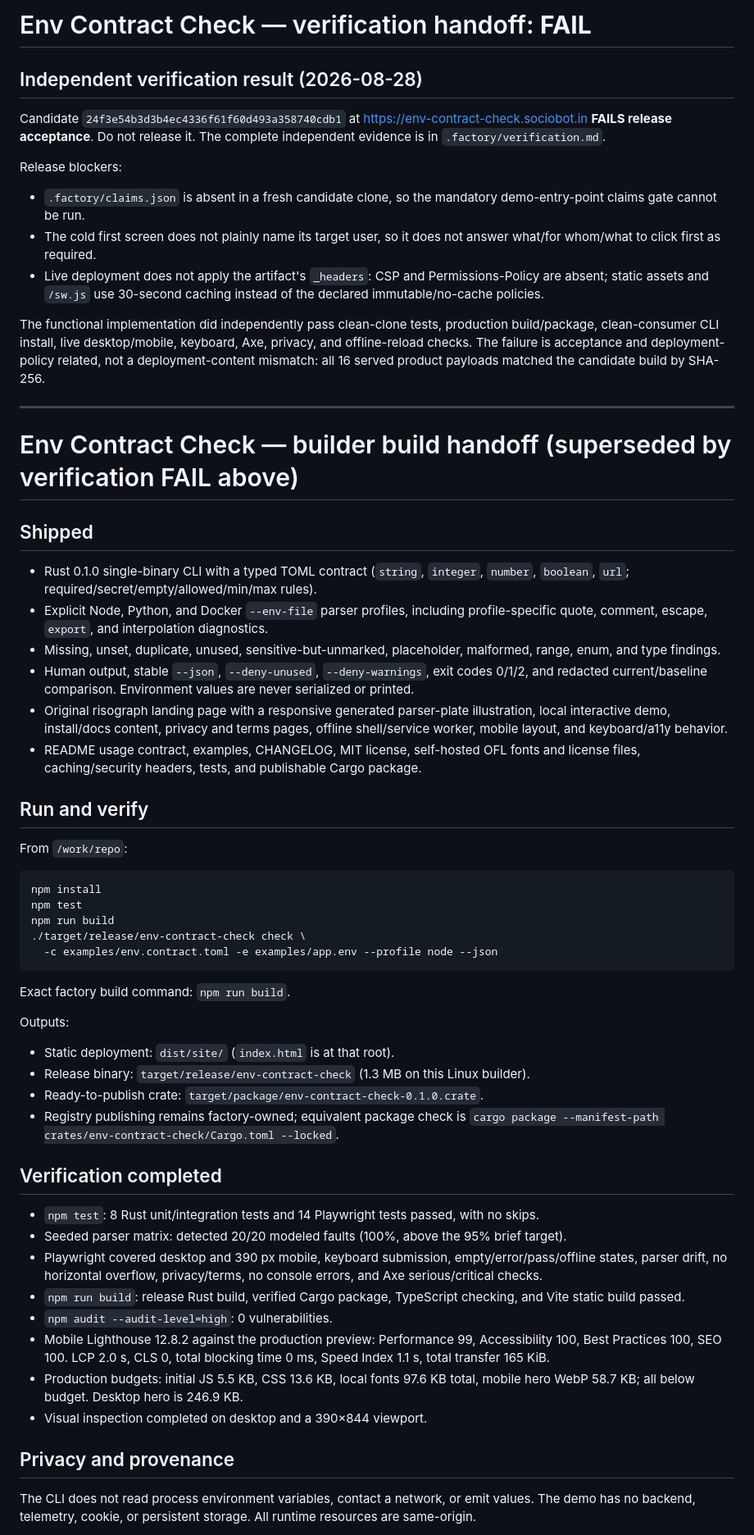
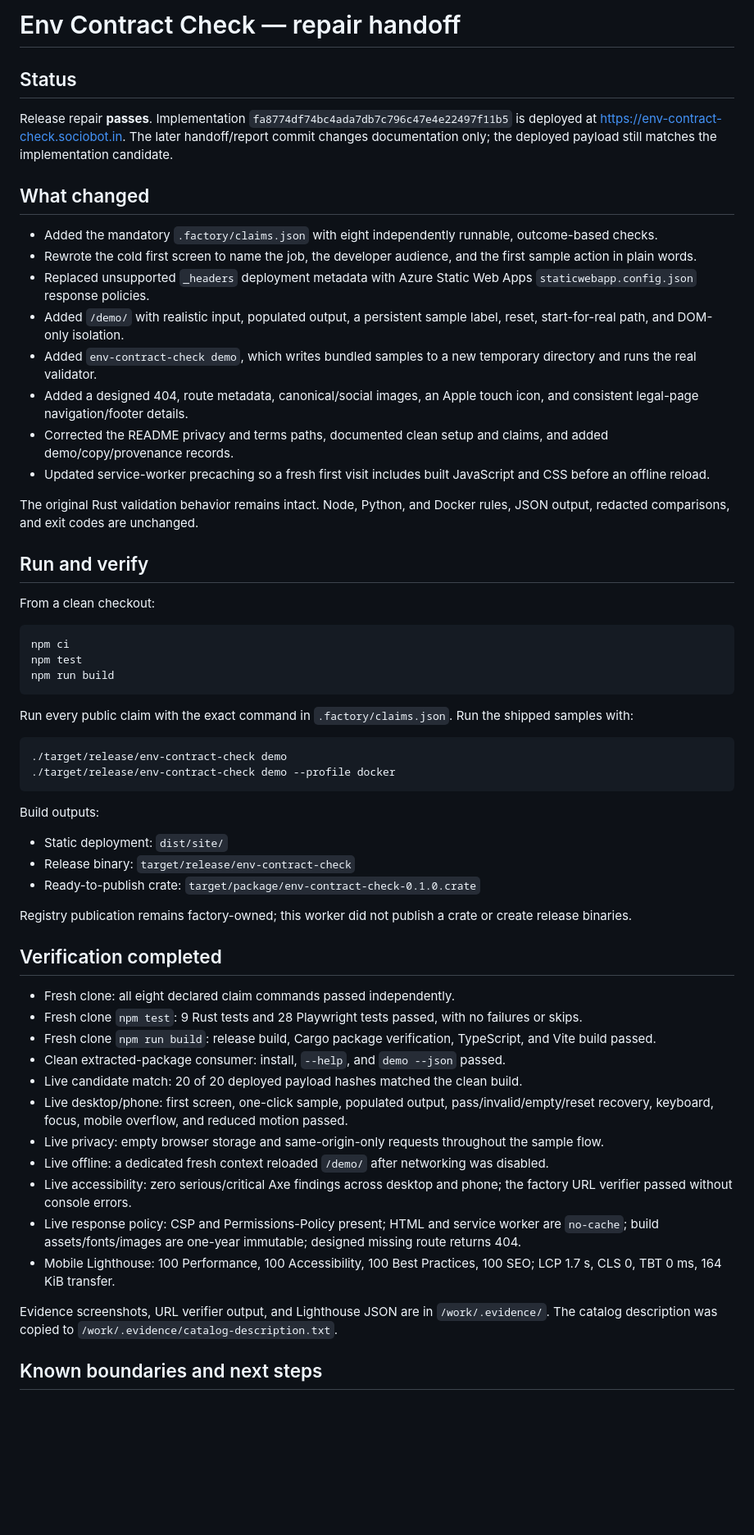
Before and after one commit to B-Divyesh/sf-env-contract-check, a Markdown page: .factory/handoff.md, the part around one of its changes. Shown at 82% size. Rendered like a GitHub page; blank space fills up the shorter version.

Commit message:
docs: record passing repair verification

````diff
--- a/.factory/handoff.md
+++ b/.factory/handoff.md
@@ -1,74 +1,62 @@
-# Env Contract Check — verification handoff: **FAIL**
+# Env Contract Check — repair handoff
 
-## Independent verification result (2026-08-28)
+## Status
 
-Candidate `24f3e54b3d3b4ec4336f61f60d493a358740cdb1` at
-https://env-contract-check.sociobot.in **FAILS release acceptance**. Do not
-release it. The complete independent evidence is in
-`.factory/verification.md`.
+Release repair **passes**. Implementation `fa8774df74bc4ada7db7c796c47e4e22497f11b5` is deployed at https://env-contract-check.sociobot.in. The later handoff/report commit changes documentation only; the deployed payload still matches the implementation candidate.
 
-Release blockers:
+## What changed
 
-- `.factory/claims.json` is absent in a fresh candidate clone, so the mandatory
-  demo-entry-point claims gate cannot be run.
-- The cold first screen does not plainly name its target user, so it does not
-  answer what/for whom/what to click first as required.
-- Live deployment does not apply the artifact's `_headers`: CSP and
-  Permissions-Policy are absent; static assets and `/sw.js` use 30-second
-  caching instead of the declared immutable/no-cache policies.
+- Added the mandatory `.factory/claims.json` with eight independently runnable, outcome-based checks.
+- Rewrote the cold first screen to name the job, the developer audience, and the first sample action in plain words.
+- Replaced unsupported `_headers` deployment metadata with Azure Static Web Apps `staticwebapp.config.json` response policies.
+- Added `/demo/` with realistic input, populated output, a persistent sample label, reset, start-for-real path, and DOM-only isolation.
+- Added `env-contract-check demo`, which writes bundled samples to a new temporary directory and runs the real validator.
+- Added a designed 404, route metadata, canonical/social images, an Apple touch icon, and consistent legal-page navigation/footer details.
+- Corrected the README privacy and terms paths, documented clean setup and claims, and added demo/copy/provenance records.
+- Updated service-worker precaching so a fresh first visit includes built JavaScript and CSS before an offline reload.
 
-The functional implementation did independently pass clean-clone tests,
-production build/package, clean-consumer CLI install, live desktop/mobile,
-keyboard, Axe, privacy, and offline-reload checks. The failure is acceptance
-and deployment-policy related, not a deployment-content mismatch: all 16
-served product payloads matched the candidate build by SHA-256.
-
----
-
-# Env Contract Check — builder build handoff (superseded by verification FAIL above)
-
-## Shipped
-
-- Rust 0.1.0 single-binary CLI with a typed TOML contract (`string`, `integer`, `number`, `boolean`, `url`; required/secret/empty/allowed/min/max rules).
-- Explicit Node, Python, and Docker `--env-file` parser profiles, including profile-specific quote, comment, escape, `export`, and interpolation diagnostics.
-- Missing, unset, duplicate, unused, sensitive-but-unmarked, placeholder, malformed, range, enum, and type findings.
-- Human output, stable `--json`, `--deny-unused`, `--deny-warnings`, exit codes 0/1/2, and redacted current/baseline comparison. Environment values are never serialized or printed.
-- Original risograph landing page with a responsive generated parser-plate illustration, local interactive demo, install/docs content, privacy and terms pages, offline shell/service worker, mobile layout, and keyboard/a11y behavior.
-- README usage contract, examples, CHANGELOG, MIT license, self-hosted OFL fonts and license files, caching/security headers, tests, and publishable Cargo package.
+The original Rust validation behavior remains intact. Node, Python, and Docker rules, JSON output, redacted comparisons, and exit codes are unchanged.
 
 ## Run and verify
 
-From `/work/repo`:
+From a clean checkout:
 
 ```sh
-npm install
+npm ci
 npm test
 npm run build
-./target/release/env-contract-check check \
-  -c examples/env.contract.toml -e examples/app.env --profile node --json
 ```
 
-Exact factory build command: `npm run build`.
+Run every public claim with the exact command in `.factory/claims.json`. Run the shipped samples with:
 
-Outputs:
+```sh
+./target/release/env-contract-check demo
+./target/release/env-contract-check demo --profile docker
+```
 
-- Static deployment: `dist/site/` (`index.html` is at that root).
-- Release binary: `target/release/env-contract-check` (1.3 MB on this Linux builder).
-- Ready-to-publish crate: `target/package/env-contract-check-0.1.0.crate`.
-- Registry publishing remains factory-owned; equivalent package check is `cargo package --manifest-path crates/env-contract-check/Cargo.toml --locked`.
+Build outputs:
+
+- Static deployment: `dist/site/`
+- Release binary: `target/release/env-contract-check`
+- Ready-to-publish crate: `target/package/env-contract-check-0.1.0.crate`
+
+Registry publication remains factory-owned; this worker did not publish a crate or create release binaries.
 
 ## Verification completed
 
-- `npm test`: 8 Rust unit/integration tests and 14 Playwright tests passed, with no skips.
-- Seeded parser matrix: detected 20/20 modeled faults (100%, above the 95% brief target).
-- Playwright covered desktop and 390 px mobile, keyboard submission, empty/error/pass/offline states, parser drift, no horizontal overflow, privacy/terms, no console errors, and Axe serious/critical checks.
-- `npm run build`: release Rust build, verified Cargo package, TypeScript checking, and Vite static build passed.
-- `npm audit --audit-level=high`: 0 vulnerabilities.
-- Mobile Lighthouse 12.8.2 against the production preview: Performance 99, Accessibility 100, Best Practices 100, SEO 100. LCP 2.0 s, CLS 0, total blocking time 0 ms, Speed Index 1.1 s, total transfer 165 KiB.
-- Production budgets: initial JS 5.5 KB, CSS 13.6 KB, local fonts 97.6 KB total, mobile hero WebP 58.7 KB; all below budget. Desktop hero is 246.9 KB.
-- Visual inspection completed on desktop and a 390×844 viewport.
+- Fresh clone: all eight declared claim commands passed independently.
+- Fresh clone `npm test`: 9 Rust tests and 28 Playwright tests passed, with no failures or skips.
+- Fresh clone `npm run build`: release build, Cargo package verification, TypeScript, and Vite build passed.
+- Clean extracted-package consumer: install, `--help`, and `demo --json` passed.
+- Live candidate match: 20 of 20 deployed payload hashes matched the clean build.
+- Live desktop/phone: first screen, one-click sample, populated output, pass/invalid/empty/reset recovery, keyboard, focus, mobile overflow, and reduced motion passed.
+- Live privacy: empty browser storage and same-origin-only requests throughout the sample flow.
+- Live offline: a dedicated fresh context reloaded `/demo/` after networking was disabled.
+- Live accessibility: zero serious/critical Axe findings across desktop and phone; the factory URL verifier passed without console errors.
+- Live response policy: CSP and Permissions-Policy present; HTML and service worker are `no-cache`; build assets/fonts/images are one-year immutable; designed missing route returns 404.
+- Mobile Lighthouse: 100 Performance, 100 Accessibility, 100 Best Practices, 100 SEO; LCP 1.7 s, CLS 0, TBT 0 ms, 164 KiB transfer.
 
-## Privacy and provenance
+Evidence screenshots, URL verifier output, and Lighthouse JSON are in `/work/.evidence/`. The catalog description was copied to `/work/.evidence/catalog-description.txt`.
 
-The CLI does not read process environment variables, contact a network, or emit values. The demo has no backend, telemetry, cookie, or persistent storage. All runtime resources are same-origin.
+## Known boundaries and next steps
 
````
Also changed, not shown: other parts of .factory/handoff.md (+3 -7 lines), .factory/verification.md (+34 -72 lines).
